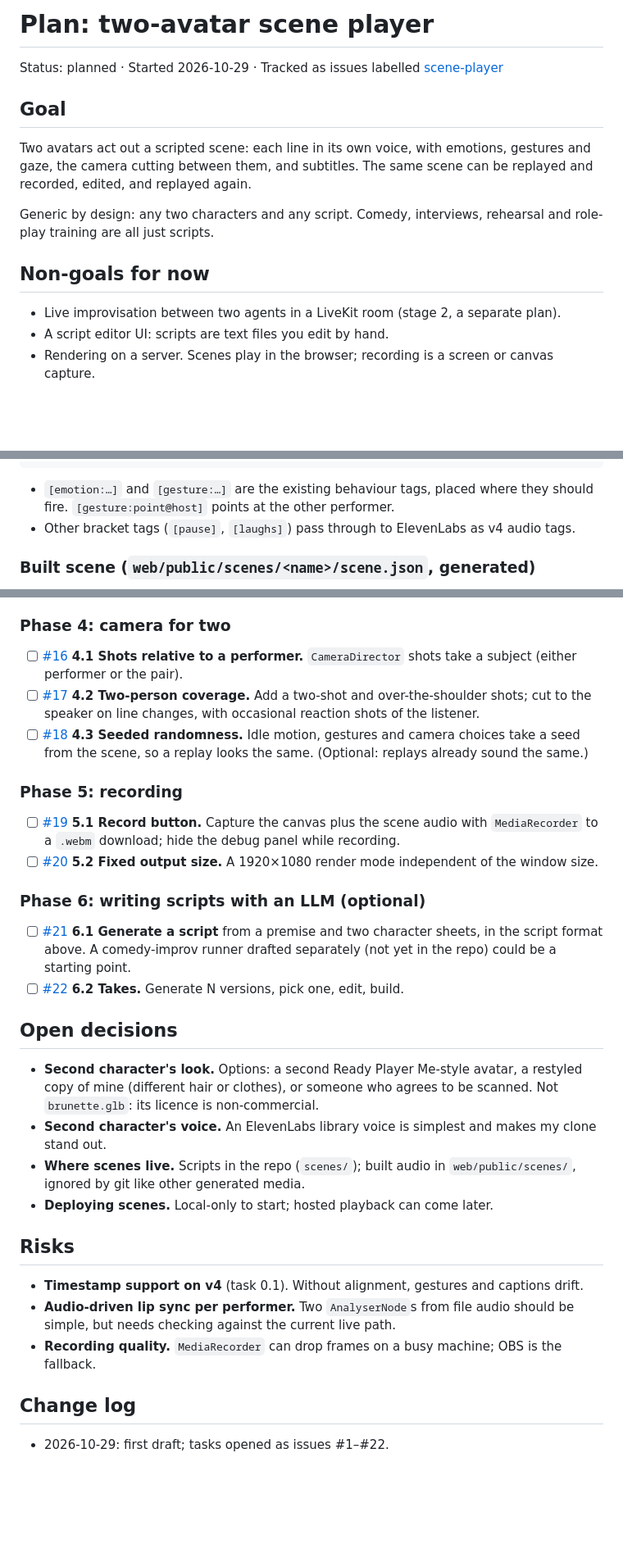
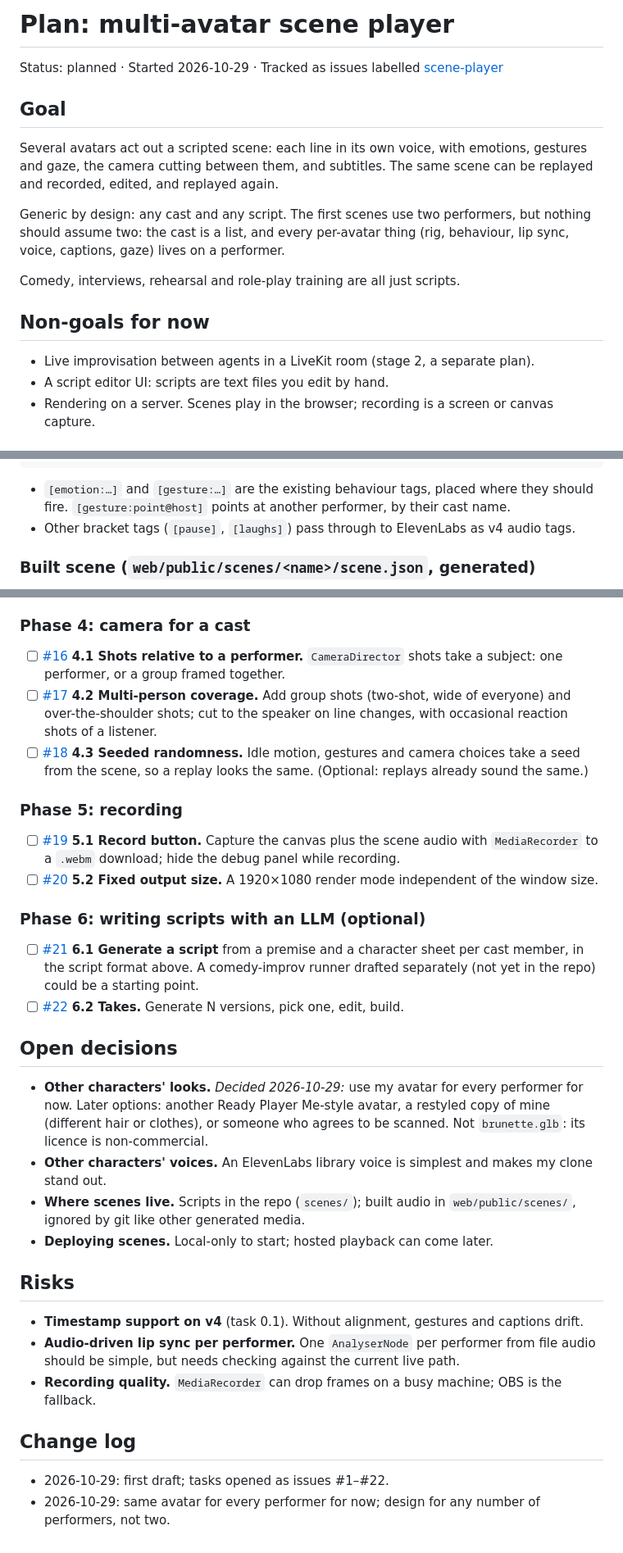
Before and after one commit to peted70/livekit-avatar, a Markdown page: docs/plans/scene-player.md, 3 parts joined by grey strips. Shown at 82% size. GitHub-like rendering; blank space fills up the shorter version.

Commit message:
Plan: any number of performers; same avatar for all of them for now
Co-Authored-By: Claude Opus 5.5 <noreply@anthropic.com>

````diff
--- a/docs/plans/scene-player.md
+++ b/docs/plans/scene-player.md
@@ -1,19 +1,22 @@
-# Plan: two-avatar scene player
+# Plan: multi-avatar scene player
 
 Status: planned · Started 2026-10-29 · Tracked as issues labelled [scene-player](https://github.com/peted70/livekit-avatar/labels/scene-player)
 
 ## Goal
 
-Two avatars act out a scripted scene: each line in its own voice, with emotions, gestures and
-gaze, the camera cutting between them, and subtitles. The same scene can be replayed and
+Several avatars act out a scripted scene: each line in its own voice, with emotions, gestures
+and gaze, the camera cutting between them, and subtitles. The same scene can be replayed and
 recorded, edited, and replayed again.
 
-Generic by design: any two characters and any script. Comedy, interviews, rehearsal and
-role-play training are all just scripts.
+Generic by design: any cast and any script. The first scenes use two performers, but nothing
+should assume two: the cast is a list, and every per-avatar thing (rig, behaviour, lip sync,
+voice, captions, gaze) lives on a performer.
+
+Comedy, interviews, rehearsal and role-play training are all just scripts.
 
 ## Non-goals for now
 
-- Live improvisation between two agents in a LiveKit room (stage 2, a separate plan).
+- Live improvisation between agents in a LiveKit room (stage 2, a separate plan).
 - A script editor UI: scripts are text files you edit by hand.
 - Rendering on a server. Scenes play in the browser; recording is a screen or canvas capture.
 
@@ -49,7 +52,7 @@ guest: [emotion:thinking] Honestly? [pause] I got tired of talking to text boxes
 ```
 
 - `[emotion:…]` and `[gesture:…]` are the existing behaviour tags, placed where they should fire.
-  `[gesture:point@host]` points at the other performer.
+  `[gesture:point@host]` points at another performer, by their cast name.
 - Other bracket tags (`[pause]`, `[laughs]`) pass through to ElevenLabs as v4 audio tags.
 
 ### Built scene (`web/public/scenes/<name>/scene.json`, generated)
@@ -107,12 +113,13 @@ Each task should leave the live single-avatar demo working.
       exactly rather than arriving as text streams.
 - [ ] [#15](https://github.com/peted70/livekit-avatar/issues/15) **3.4 Transport.** Play, pause, restart, jump to line N; a gap setting between lines.
 
-### Phase 4: camera for two
+### Phase 4: camera for a cast
 
-- [ ] [#16](https://github.com/peted70/livekit-avatar/issues/16) **4.1 Shots relative to a performer.** `CameraDirector` shots take a subject (either
-      performer or the pair).
-- [ ] [#17](https://github.com/peted70/livekit-avatar/issues/17) **4.2 Two-person coverage.** Add a two-shot and over-the-shoulder shots; cut to the speaker
-      on line changes, with occasional reaction shots of the listener.
+- [ ] [#16](https://github.com/peted70/livekit-avatar/issues/16) **4.1 Shots relative to a performer.** `CameraDirector` shots take a subject: one
+      performer, or a group framed together.
+- [ ] [#17](https://github.com/peted70/livekit-avatar/issues/17) **4.2 Multi-person coverage.** Add group shots (two-shot, wide of everyone) and
+      over-the-shoulder shots; cut to the speaker on line changes, with occasional reaction shots
+      of a listener.
 - [ ] [#18](https://github.com/peted70/livekit-avatar/issues/18) **4.3 Seeded randomness.** Idle motion, gestures and camera choices take a seed from the
       scene, so a replay looks the same. (Optional: replays already sound the same.)
 
@@ -124,16 +131,16 @@ Each task should leave the live single-avatar demo working.
 
 ### Phase 6: writing scripts with an LLM (optional)
 
-- [ ] [#21](https://github.com/peted70/livekit-avatar/issues/21) **6.1 Generate a script** from a premise and two character sheets, in the script format above.
+- [ ] [#21](https://github.com/peted70/livekit-avatar/issues/21) **6.1 Generate a script** from a premise and a character sheet per cast member, in the script format above.
       A comedy-improv runner drafted separately (not yet in the repo) could be a starting point.
 - [ ] [#22](https://github.com/peted70/livekit-avatar/issues/22) **6.2 Takes.** Generate N versions, pick one, edit, build.
 
 ## Open decisions
 
-- **Second character's look.** Options: a second Ready Player Me-style avatar, a restyled copy of
-  mine (different hair or clothes), or someone who agrees to be scanned. Not `brunette.glb`: its
-  licence is non-commercial.
-- **Second character's voice.** An ElevenLabs library voice is simplest and makes my clone stand out.
+- **Other characters' looks.** *Decided 2026-10-29:* use my avatar for every performer for now.
+  Later options: another Ready Player Me-style avatar, a restyled copy of mine (different hair or
+  clothes), or someone who agrees to be scanned. Not `brunette.glb`: its licence is non-commercial.
+- **Other characters' voices.** An ElevenLabs library voice is simplest and makes my clone stand out.
 - **Where scenes live.** Scripts in the repo (`scenes/`); built audio in `web/public/scenes/`,
   ignored by git like other generated media.
 - **Deploying scenes.** Local-only to start; hosted playback can come later.
@@ -141,10 +148,11 @@ Each task should leave the live single-avatar demo working.
 ## Risks
 
 - **Timestamp support on v4** (task 0.1). Without alignment, gestures and captions drift.
-- **Audio-driven lip sync per performer.** Two `AnalyserNode`s from file audio should be simple,
+- **Audio-driven lip sync per performer.** One `AnalyserNode` per performer from file audio should be simple,
   but needs checking against the current live path.
 - **Recording quality.** `MediaRecorder` can drop frames on a busy machine; OBS is the fallback.
 
 ## Change log
 
 - 2026-10-29: first draft; tasks opened as issues #1–#22.
+- 2026-10-29: same avatar for every performer for now; design for any number of performers, not two.
````
Also changed, not shown: other parts of docs/plans/scene-player.md (+11 -8 lines).
